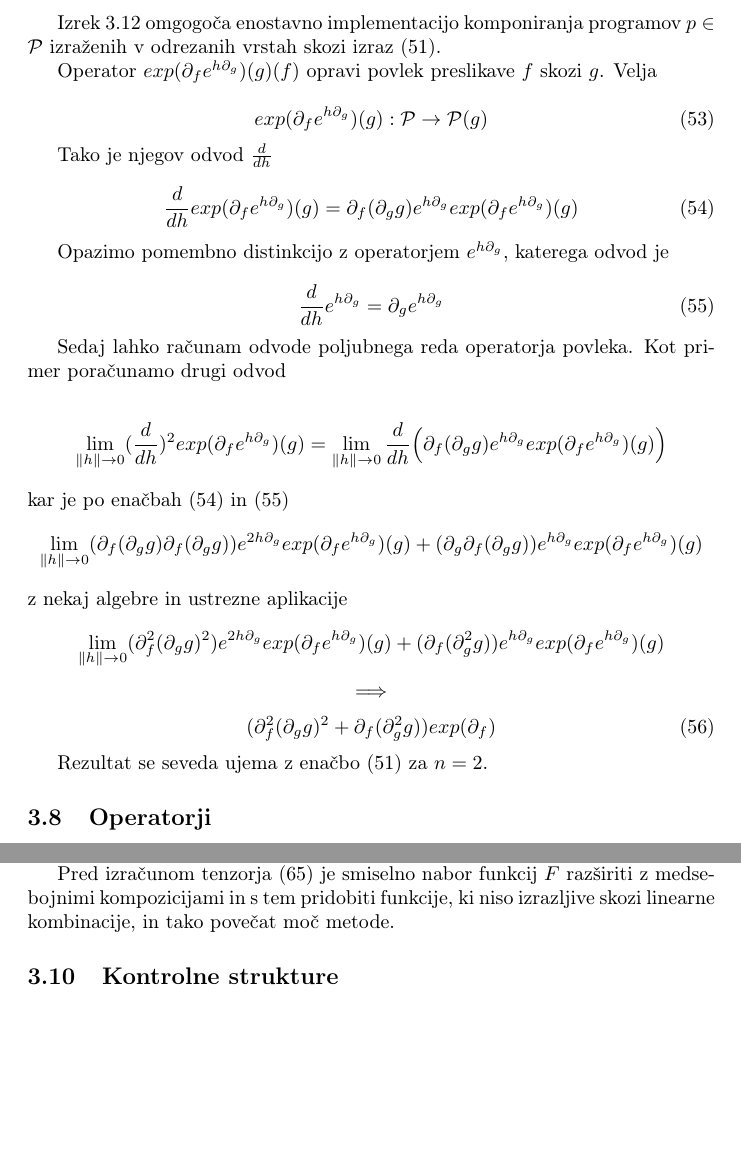
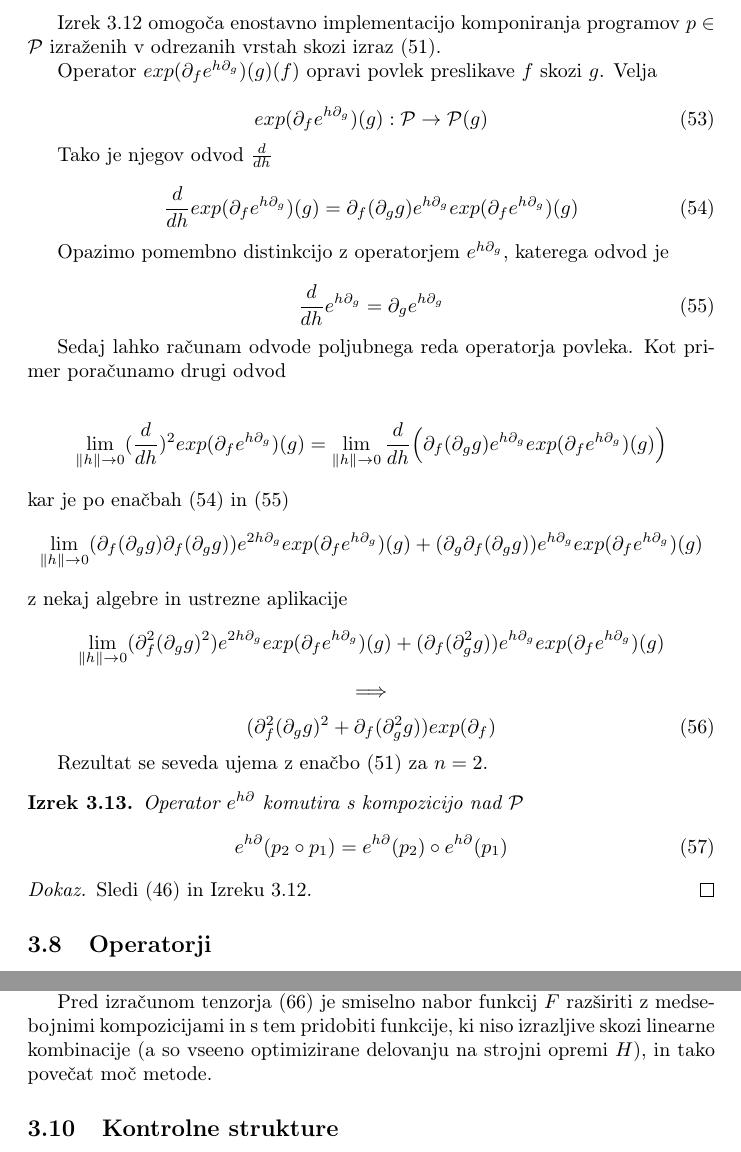
Before and after one commit to ZigaSajovic/dCpp, a LaTeX paper (autodiff.tex): two parts of pages 18 and 21 of 27, joined at a grey line, cut so that both start at the same text, the shorter picture padded with empty space. Compiled offline with pdfLaTeX.

Commit message:
Izrek: e^d komutira s kompozicijo

```diff
--- a/autodiff.tex
+++ b/autodiff.tex
@@ -943,7 +943,7 @@ kar znova omogoča učinkovito implementacijo.
   \sum\limits_{\lambda(n)}\prod\limits_{k\cdot l\in\lambda}\Big(\frac{\D_f\D_g^l(g(v))}{l!}\Big)^k\frac{n!}{k!}\Big(f(g(v))\Big)
   \end{equation}
  \end{opomba}
- Izrek $\ref{izr:kompo}$ omgogoča enostavno implementacijo komponiranja programov $p\in\dP$ izraženih v odrezanih vrstah skozi izraz $\eqref{eq:dComposite}$.
+ Izrek $\ref{izr:kompo}$ omogoča enostavno implementacijo komponiranja programov $p\in\dP$ izraženih v odrezanih vrstah skozi izraz $\eqref{eq:dComposite}$.
 
  Operator $exp(\D_fe^{h\D_g})(g)(f)$ opravi povlek preslikave $f$ skozi $g$. Velja
 
@@ -976,6 +976,17 @@ kar znova omogoča učinkovito implementacijo.
  \end{equation}
 
  Rezultat se seveda ujema z enačbo $\eqref{eq:dComposite}$ za $n=2$.
+
+   \begin{izrek}\label{izr:komp_homo}
+   Operator $e^{h\D}$ komutira s kompozicijo nad $\dP$
+   \begin{equation}
+   e^{h\D}(p_2\circ p_1)=e^{h\D}(p_2)\circ e^{h\D}(p_1)
+   \end{equation}
+   \end{izrek}
+
+   \begin{proof}
+   Sledi $\eqref{eq:pToPol}$ in Izreku $\ref{izr:kompo}$.
+   \end{proof}
 
  \subsection{Operatorji}
 
@@ -1102,7 +1113,7 @@ kar znova omogoča učinkovito implementacijo.
 
   V kolikor $F$ ne napenja $\dP$, oziroma smo vzeli projekcijo operatorja $e^\D_{n<N}$, izraz $P_F$ kljub temz predstavlja najboljši približek prvotnega programa $P$ na $n$ komponentah $\{\D^n\}$.
 
-  Pred izračunom tenzorja $\eqref{eq:matTrans}$ je smiselno nabor funkcij $F$ razširiti z medsebojnimi kompozicijami in s tem pridobiti funkcije, ki niso izrazljive skozi linearne kombinacije, in tako povečat moč metode.
+  Pred izračunom tenzorja $\eqref{eq:matTrans}$ je smiselno nabor funkcij $F$ razširiti z medsebojnimi kompozicijami in s tem pridobiti funkcije, ki niso izrazljive skozi linearne kombinacije (a so vseeno optimizirane delovanju na strojni opremi $H$), in tako povečat moč metode.
 
  \subsection{Kontrolne strukture}
 
```
